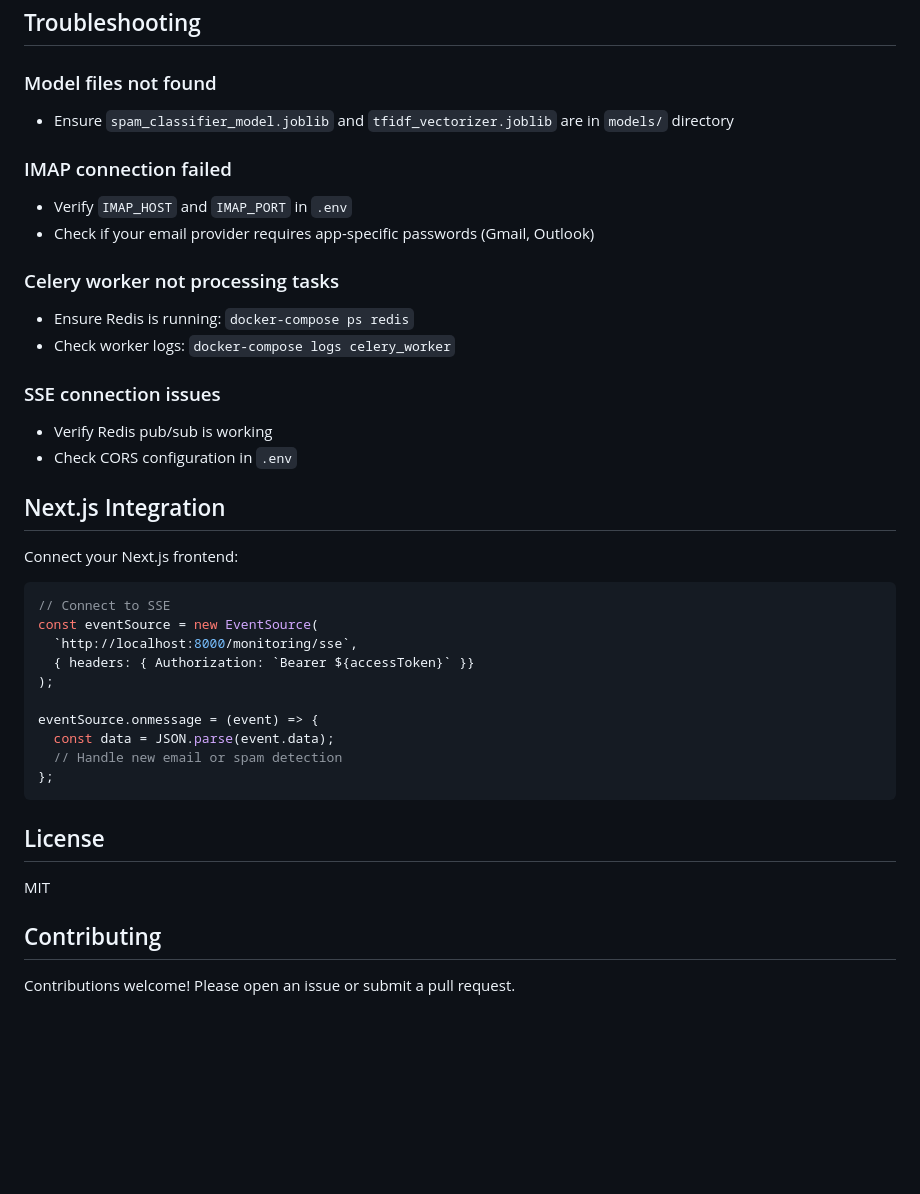
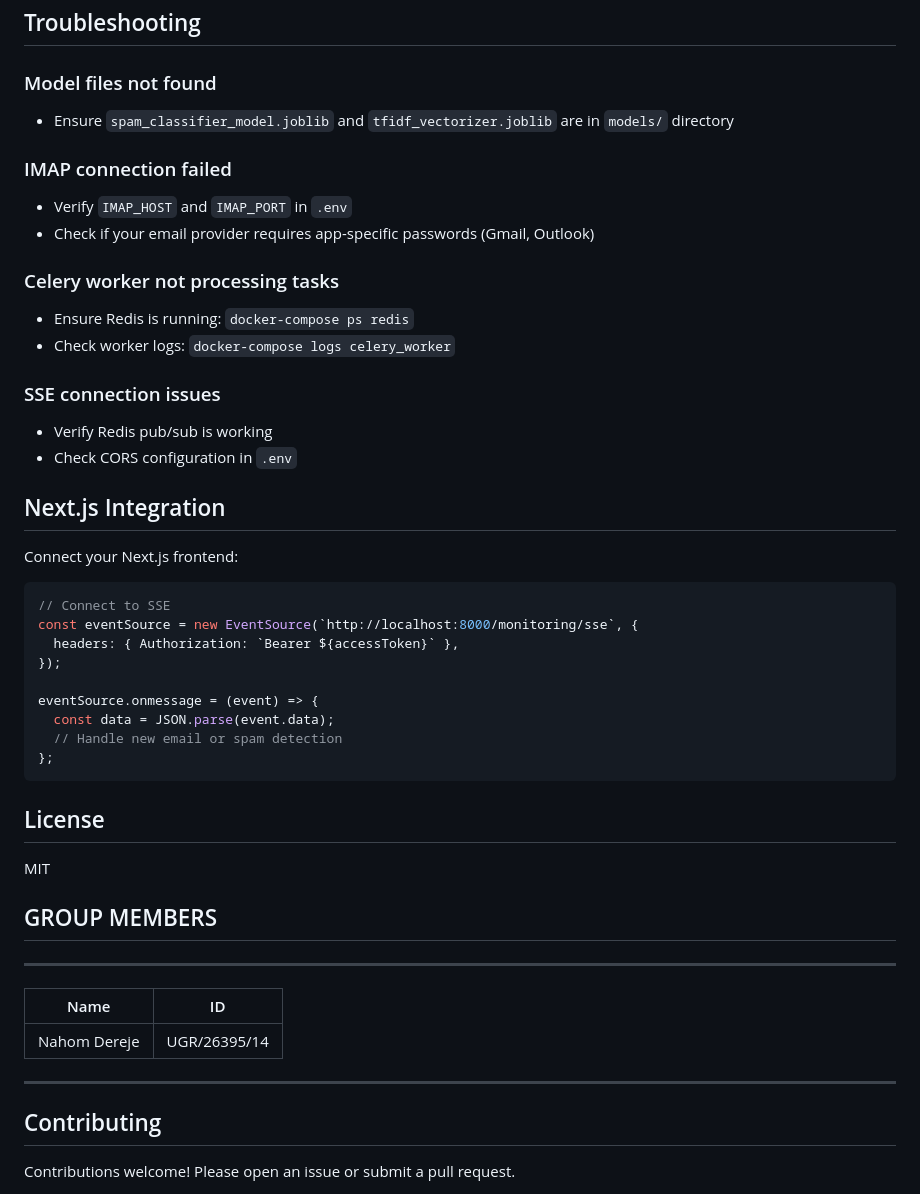
Before and after one commit to nahom-d54/spam_detection, a Markdown page: README.md, the part around the change printed below. Rendered like a GitHub page; blank space fills up the shorter version.

Commit message:
fix: added group member name

````diff
--- a/README.md
+++ b/README.md
@@ -320,17 +341,21 @@ pytest
 ## Troubleshooting
 
 ### Model files not found
+
 - Ensure `spam_classifier_model.joblib` and `tfidf_vectorizer.joblib` are in `models/` directory
 
 ### IMAP connection failed
+
 - Verify `IMAP_HOST` and `IMAP_PORT` in `.env`
 - Check if your email provider requires app-specific passwords (Gmail, Outlook)
 
 ### Celery worker not processing tasks
+
 - Ensure Redis is running: `docker-compose ps redis`
 - Check worker logs: `docker-compose logs celery_worker`
 
 ### SSE connection issues
+
 - Verify Redis pub/sub is working
 - Check CORS configuration in `.env`
 
@@ -340,10 +365,9 @@ Connect your Next.js frontend:
 
 ```typescript
 // Connect to SSE
-const eventSource = new EventSource(
-  `http://localhost:8000/monitoring/sse`,
-  { headers: { Authorization: `Bearer ${accessToken}` }}
-);
+const eventSource = new EventSource(`http://localhost:8000/monitoring/sse`, {
+  headers: { Authorization: `Bearer ${accessToken}` },
+});
 
 eventSource.onmessage = (event) => {
   const data = JSON.parse(event.data);
@@ -355,6 +379,16 @@ eventSource.onmessage = (event) => {
 
 MIT
 
+## GROUP MEMBERS
+
+---
+
+| Name         | ID           |
+| ------------ | ------------ |
+| Nahom Dereje | UGR/26395/14 |
+
+---
+
 ## Contributing
 
 Contributions welcome! Please open an issue or submit a pull request.
````
Also changed, not shown: other parts of README.md (+26 -5 lines).
